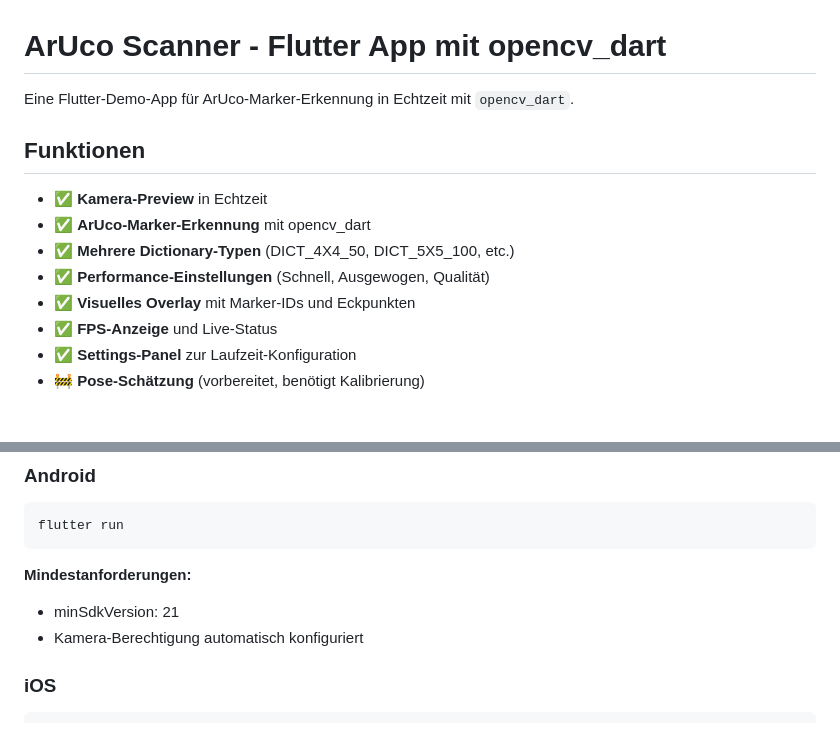
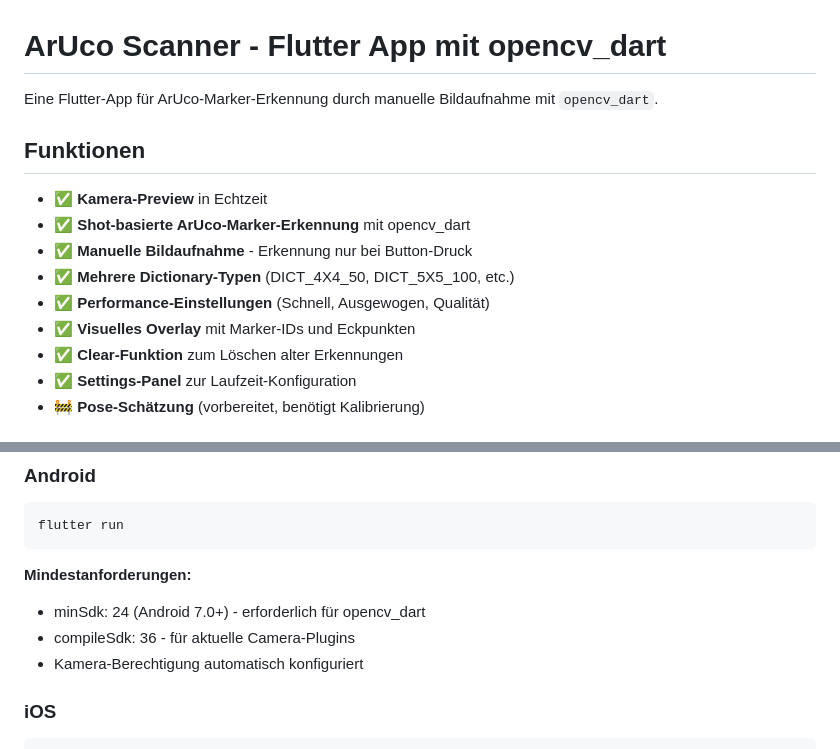
Before and after one commit to genovoxx/aruco_scanner, a Markdown page: README.md, 2 parts joined by grey strips. Drawn GitHub-style.

````diff
--- a/README.md
+++ b/README.md
@@ -1,15 +1,16 @@
 # ArUco Scanner - Flutter App mit opencv_dart
 
-Eine Flutter-Demo-App für ArUco-Marker-Erkennung in Echtzeit mit `opencv_dart`.
+Eine Flutter-App für ArUco-Marker-Erkennung durch manuelle Bildaufnahme mit `opencv_dart`.
 
 ## Funktionen
 
 - ✅ **Kamera-Preview** in Echtzeit
-- ✅ **ArUco-Marker-Erkennung** mit opencv_dart
+- ✅ **Shot-basierte ArUco-Marker-Erkennung** mit opencv_dart
+- ✅ **Manuelle Bildaufnahme** - Erkennung nur bei Button-Druck
 - ✅ **Mehrere Dictionary-Typen** (DICT_4X4_50, DICT_5X5_100, etc.)
 - ✅ **Performance-Einstellungen** (Schnell, Ausgewogen, Qualität)
 - ✅ **Visuelles Overlay** mit Marker-IDs und Eckpunkten
-- ✅ **FPS-Anzeige** und Live-Status
+- ✅ **Clear-Funktion** zum Löschen alter Erkennungen
 - ✅ **Settings-Panel** zur Laufzeit-Konfiguration
 - 🚧 **Pose-Schätzung** (vorbereitet, benötigt Kalibrierung)
 
@@ -51,7 +52,8 @@ flutter run
 ```
 
 **Mindestanforderungen:**
-- minSdkVersion: 21
+- minSdk: 24 (Android 7.0+) - erforderlich für opencv_dart
+- compileSdk: 36 - für aktuelle Camera-Plugins
 - Kamera-Berechtigung automatisch konfiguriert
 
 ### iOS
````
Also changed, not shown: other parts of README.md (+78 -44 lines).
